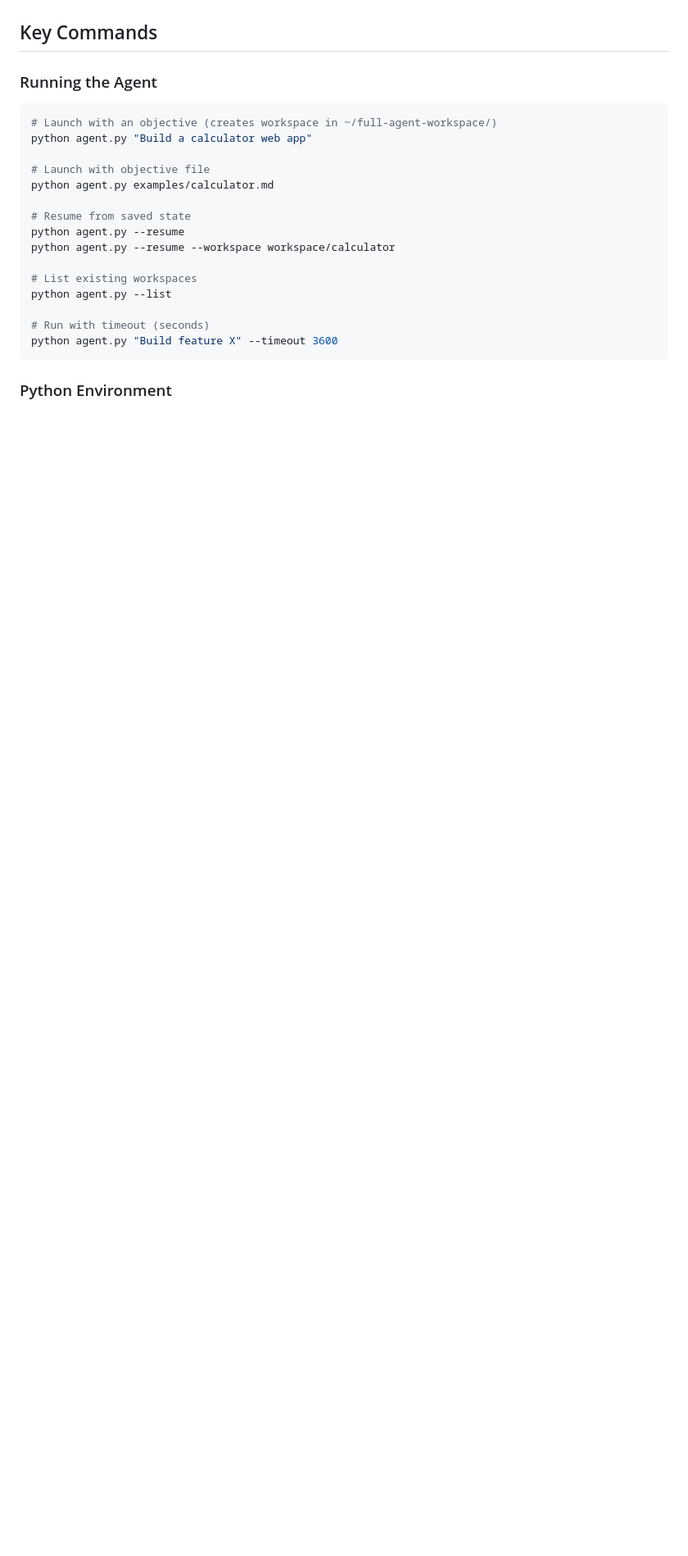
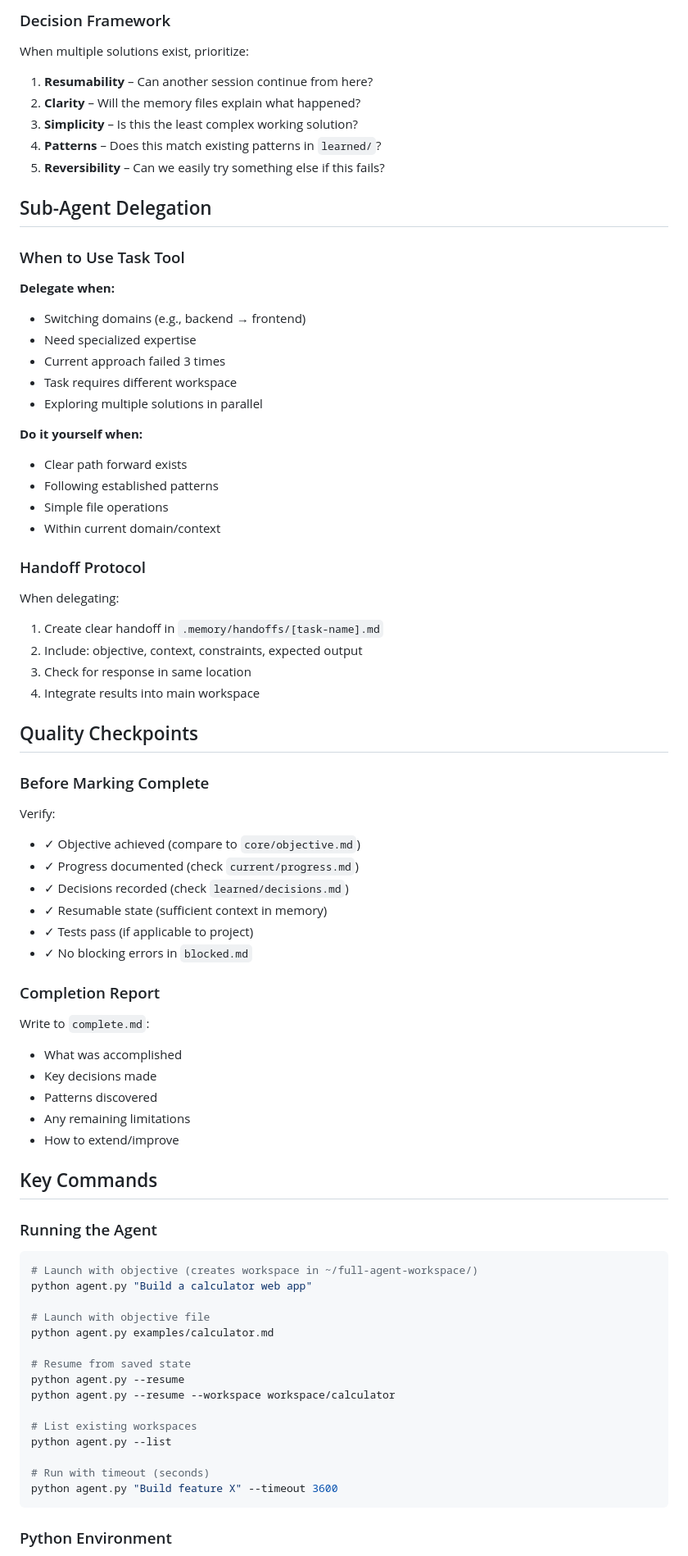
Before and after one commit to aalexli1/full-agent, a Markdown page: CLAUDE.md, the part around one of its changes. Shown at 82% size. Rendered like a GitHub page; blank space fills up the shorter version.

````diff
--- a/CLAUDE.md
+++ b/CLAUDE.md
@@ -9,8 +77,64 @@ Full Agent is a minimal system for running autonomous AI agents using Claude Cod
+### Decision Framework
+
+When multiple solutions exist, prioritize:
+
+1. **Resumability** – Can another session continue from here?
+2. **Clarity** – Will the memory files explain what happened?
+3. **Simplicity** – Is this the least complex working solution?
+4. **Patterns** – Does this match existing patterns in `learned/`?
+5. **Reversibility** – Can we easily try something else if this fails?
+
+## Sub-Agent Delegation
+
+### When to Use Task Tool
+
+**Delegate when:**
+- Switching domains (e.g., backend → frontend)
+- Need specialized expertise
+- Current approach failed 3 times
+- Task requires different workspace
+- Exploring multiple solutions in parallel
+
+**Do it yourself when:**
+- Clear path forward exists
+- Following established patterns
+- Simple file operations
+- Within current domain/context
+
+### Handoff Protocol
+
+When delegating:
+1. Create clear handoff in `.memory/handoffs/[task-name].md`
+2. Include: objective, context, constraints, expected output
+3. Check for response in same location
+4. Integrate results into main workspace
+
+## Quality Checkpoints
+
+### Before Marking Complete
+
+Verify:
+- ✓ Objective achieved (compare to `core/objective.md`)
+- ✓ Progress documented (check `current/progress.md`)
+- ✓ Decisions recorded (check `learned/decisions.md`)
+- ✓ Resumable state (sufficient context in memory)
+- ✓ Tests pass (if applicable to project)
+- ✓ No blocking errors in `blocked.md`
+
+### Completion Report
+
+Write to `complete.md`:
+- What was accomplished
+- Key decisions made
+- Patterns discovered
+- Any remaining limitations
+- How to extend/improve
+
 ## Key Commands
 
 ### Running the Agent
 ```bash
-# Launch with an objective (creates workspace in ~/full-agent-workspace/)
+# Launch with objective (creates workspace in ~/full-agent-workspace/)
 python agent.py "Build a calculator web app"
 
 # Launch with objective file
````
Also changed, not shown: other parts of CLAUDE.md (+120 -11 lines).
